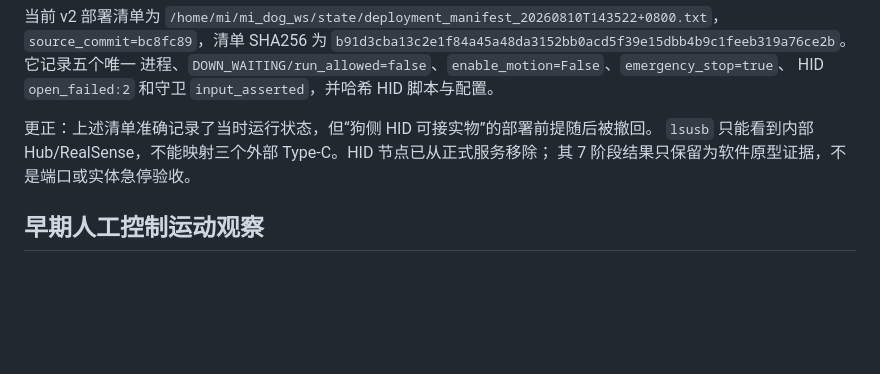
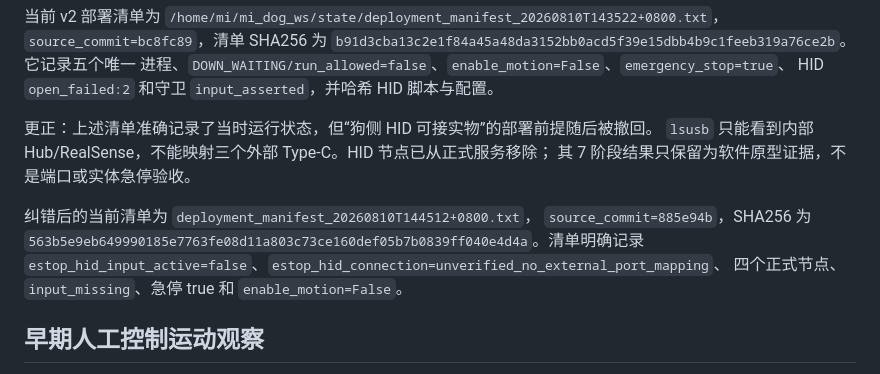
Before and after one commit to petershe1by/mi_dog, a Markdown page: docs/REAL_ROBOT_TEST_DATA.md, the part around the change. Drawn GitHub-style; blank space fills up the shorter version.

Commit message:
Record corrected emergency-stop deployment

```diff
--- a/docs/REAL_ROBOT_TEST_DATA.md
+++ b/docs/REAL_ROBOT_TEST_DATA.md
@@ -246,6 +246,12 @@ HID `open_failed:2` 和守卫 `input_asserted`，并哈希 HID 脚本与配置
 `lsusb` 只能看到内部 Hub/RealSense，不能映射三个外部 Type-C。HID 节点已从正式服务移除；
 其 7 阶段结果只保留为软件原型证据，不是端口或实体急停验收。
 
+纠错后的当前清单为 `deployment_manifest_20260810T144512+0800.txt`，
+`source_commit=885e94b`，SHA256 为
+`563b5e9eb649990185e7763fe08d11a803c73ce160def05b7b0839ff040e4d4a`。清单明确记录
+`estop_hid_input_active=false`、`estop_hid_connection=unverified_no_external_port_mapping`、
+四个正式节点、`input_missing`、急停 true 和 `enable_motion=False`。
+
 ## 早期人工控制运动观察
 
 这些试验发生在安全场地，由用户现场确认，但没有保存同步里程计、轨迹文件或控制版本，
```
Also changed, not shown: docs/PROJECT_HANDOFF.md (+3 -3 lines), docs/WORKLOG.md (+3 -0 lines).
